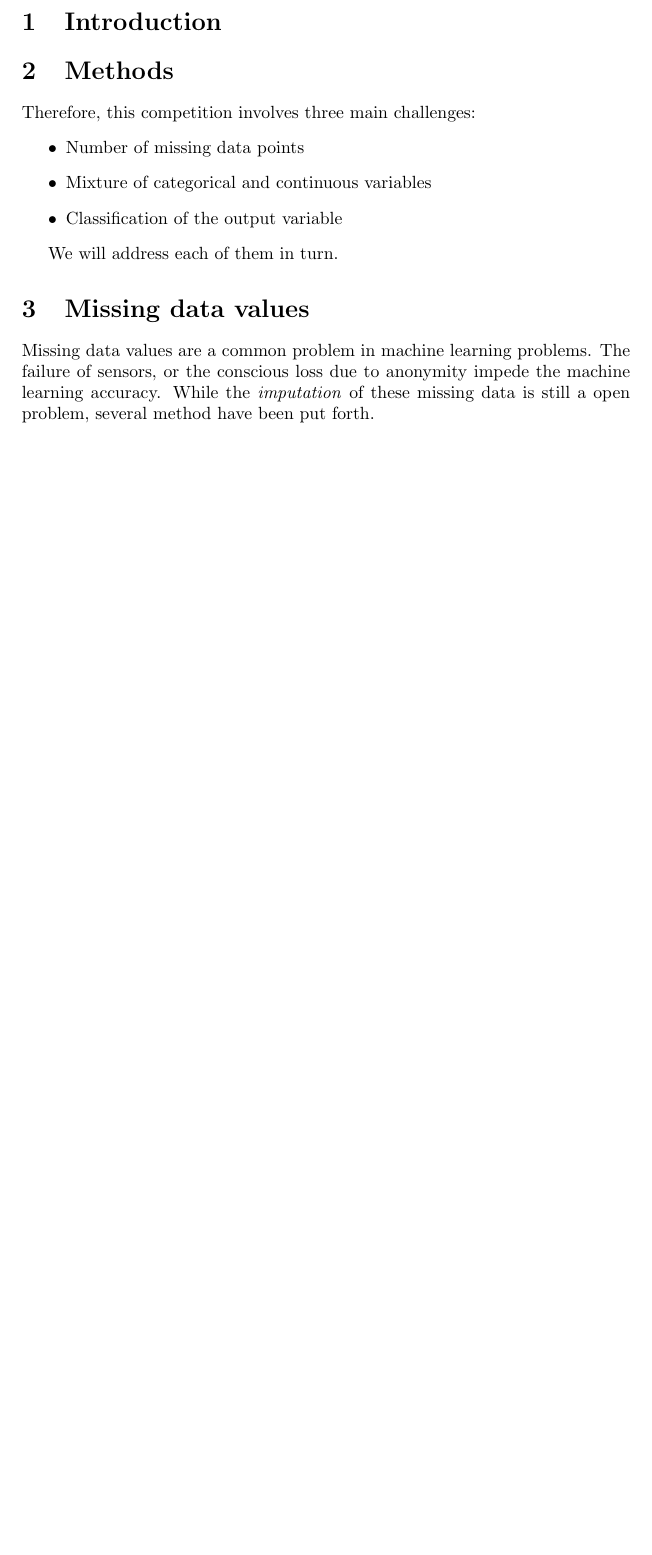
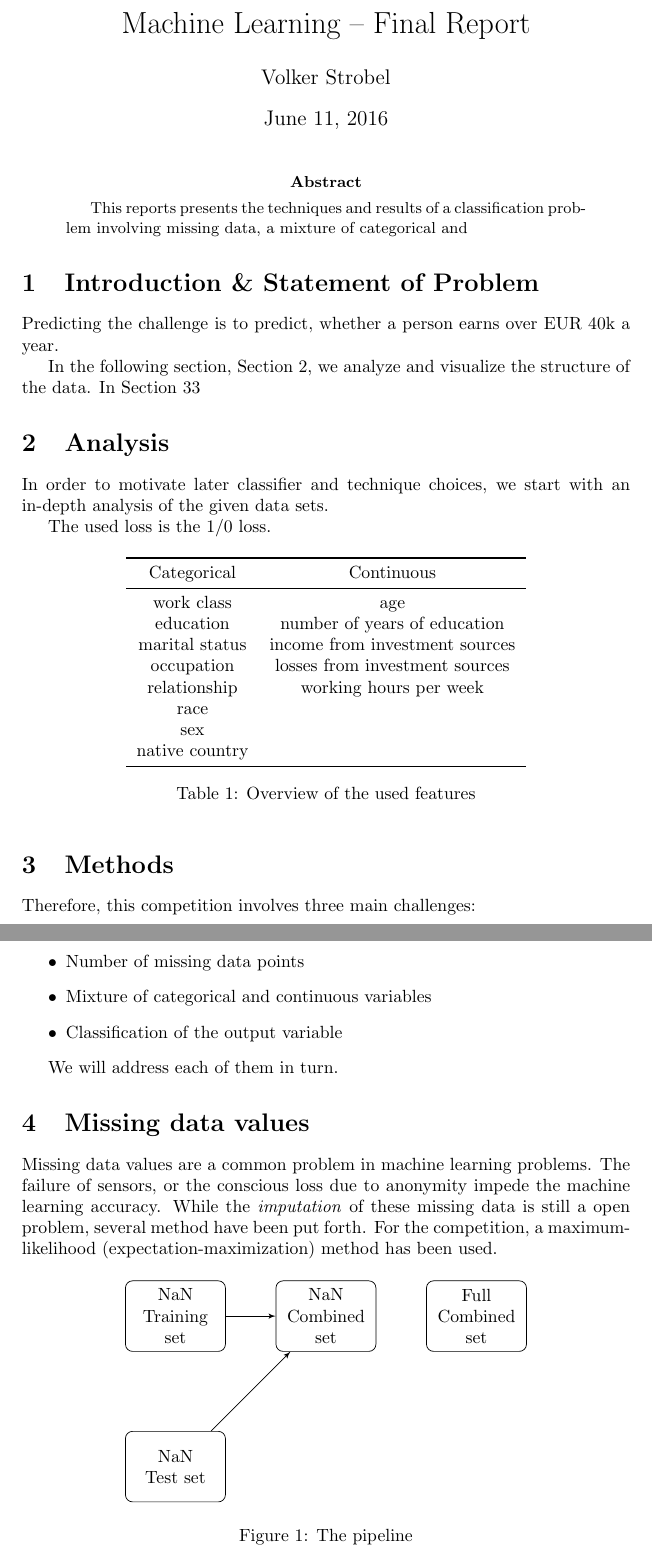
Before and after one commit to Pold87/ml-final-ass, a LaTeX paper (latex/report.tex): part of the page before the commit and two parts of pages 1 and 2 of 2 after it, the two joined at a grey line, cut at the place of the change, the shorter picture padded with empty space. Compiled offline with pdfLaTeX.

Commit message:
latest v laptop

```diff
--- a/latex/report.tex
+++ b/latex/report.tex
@@ -2,27 +5,80 @@
+\usepackage{tikz}
+\usetikzlibrary{shapes,arrows,positioning}
 
 \title{Machine Learning -- Final Report}
 \author{Volker Strobel}
 \date{\today}
 
-\begin{document}
 
 % THE REPORT
 
-% In addition to participating in the competition, we expect you to provide us with a report on your work that at least contains the following :
+% In addition to participating in the competition, we expect you to
+% provide us with a report on your work that at least contains the
+% following :
 
-% - A clear description of the complete and, possibly, best-performing method you implemented;
+% - A clear description of the complete and, possibly, best-performing
+% method you implemented;
 
-% - Clear arguments for the different choices you made in compiling your classifier;
+% - Clear arguments for the different choices you made in compiling
+% your classifier;
 
-% - Sufficient experimental results, learning curves, error bars, or whatever else you need to convince the reader that little improvement will be possible beyond the system that you present;
+% - Sufficient experimental results, learning curves, error bars, or
+% whatever else you need to convince the reader that little
+% improvement will be possible beyond the system that your method is
+% currently performing. Your final score is of course also there to
+% see whom of your colleagues you have beaten and, for us, to use in
+% the final decision on your grade.
+
+% Please refer to the submission.csv file for an example of the suesent;
 
 % - Any references that have been used.
 
 
-\section{Introduction}
+\begin{document}
+\maketitle
+
+\begin{abstract}
+  This reports presents the techniques and results of a classification
+  problem involving missing data, a mixture of categorical and
+\end{abstract}
+
+\section{Introduction \& Statement of Problem}
+
+Predicting the challenge is to predict, whether a person earns over
+EUR 40k a year.
+
+In the following section, Section~2, we analyze and visualize the
+structure of the data. In Section~33
+
+\section{Analysis}
+
+In order to motivate later classifier and technique choices, we start
+with an in-depth analysis of the given data sets.
+
+The used loss is the 1/0 loss.
+
+
+\begin{table}[h]
+  \centering
+  \begin{tabular}{cc}
+    \toprule
+  Categorical & Continuous\\
+    \midrule
+    work class & age\\
+    education & number of years of education\\
+marital status & income from investment sources\\
+occupation & losses from investment sources\\
+relationship & working hours per week \\
+race & \\
+sex & \\
+native country & \\
+      \bottomrule
+  \end{tabular}
+  \caption{Overview of the used features}
+  \label{tab:features}
+\end{table}
 
 \section{Methods}
-
 
 Therefore, this competition involves three main challenges:
 \begin{itemize}
@@ -36,9 +92,35 @@ We will address each of them in turn.
 \section{Missing data values}
 
 Missing data values are a common problem in machine learning
-problems. The failure of sensors, or the conscious loss  due to
-anonymity impede the machine learning accuracy. While the \emph{imputation}
-of these missing data is still a open problem, several method have
-been put forth.
+problems. The failure of sensors, or the conscious loss due to
+anonymity impede the machine learning accuracy. While the
+\emph{imputation} of these missing data is still a open problem,
+several method have been put forth. For the competition, a
+maximum-likelihood (expectation-maximization) method has been used.
+
+\begin{figure}[h]
+  \centering
+% Define block styles
+\tikzstyle{decision} = [diamond, draw, fill=blue!20,
+    text width=4.5em, text badly centered, node distance=3cm, inner sep=0pt]
+\tikzstyle{block} = [rectangle, draw,
+    text width=5em, text centered, rounded corners, minimum
+    height=4em, node distance=3cm]
+\tikzstyle{line} = [draw, -latex']
+\tikzstyle{cloud} = [draw, ellipse,fill=red!20, node distance=3cm,
+    minimum height=2em]
+  \begin{tikzpicture}[node distance = 2cm, auto]
+    % Place nodes
+    \node [block] (train) {NaN Training set};
+    \node [block, below of=train] (test) {NaN Test set};
+    \node [block, right of=train] (stacked) {NaN Combined set};
+    \node [block, right of=stacked] (full) {Full Combined set};
+    % Draw edges
+    \path [line] (train) -- (stacked);
+    \path [line] (test) -- (stacked);
+\end{tikzpicture}
+  \caption{The pipeline}
+  \label{fig:pipeline}
+\end{figure}
 
 \end{document}
```
Also changed, not shown: data/description.txt (+4 -0 lines), latex/report.pdf (added), latex/report.tex (5 more changed lines), 3 other files.
